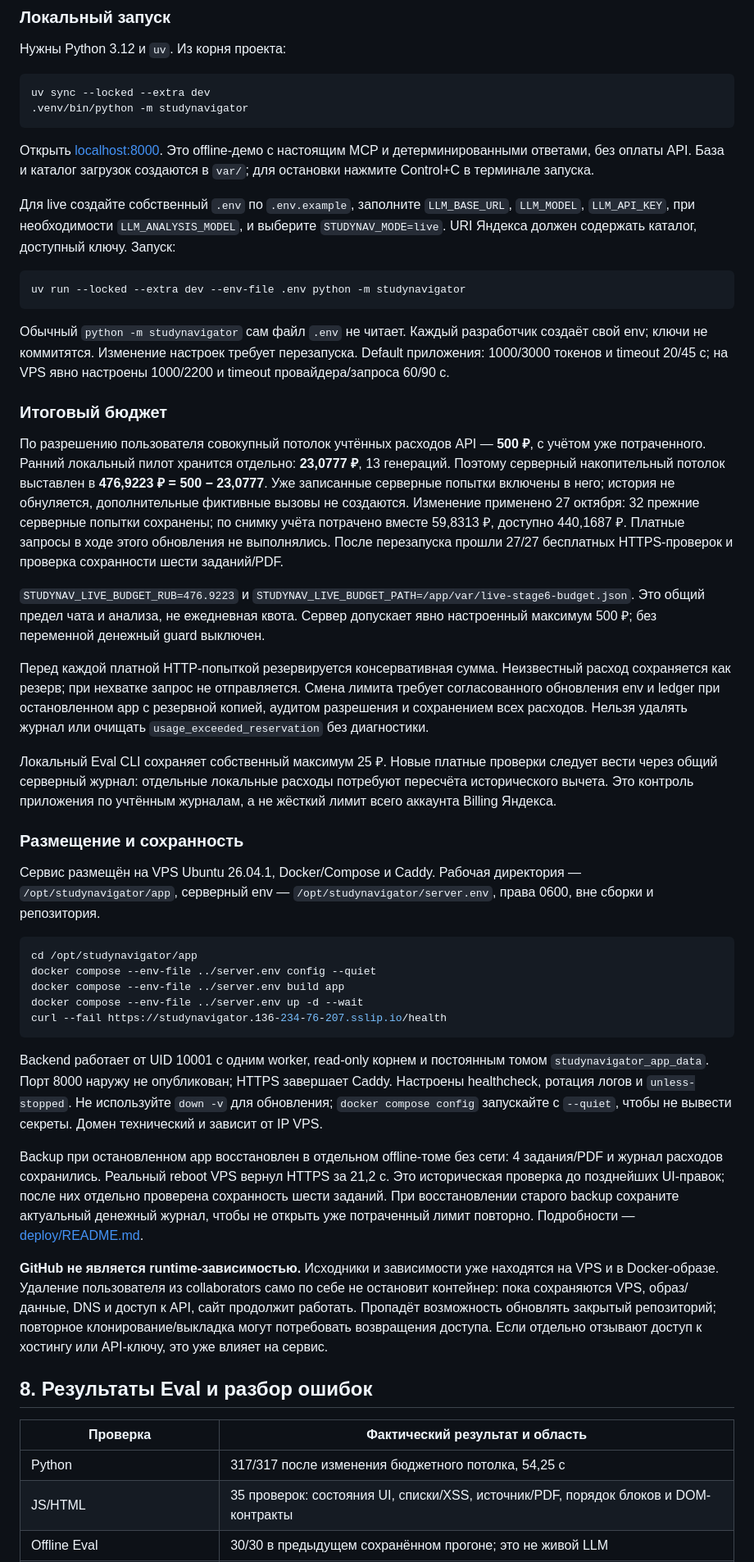
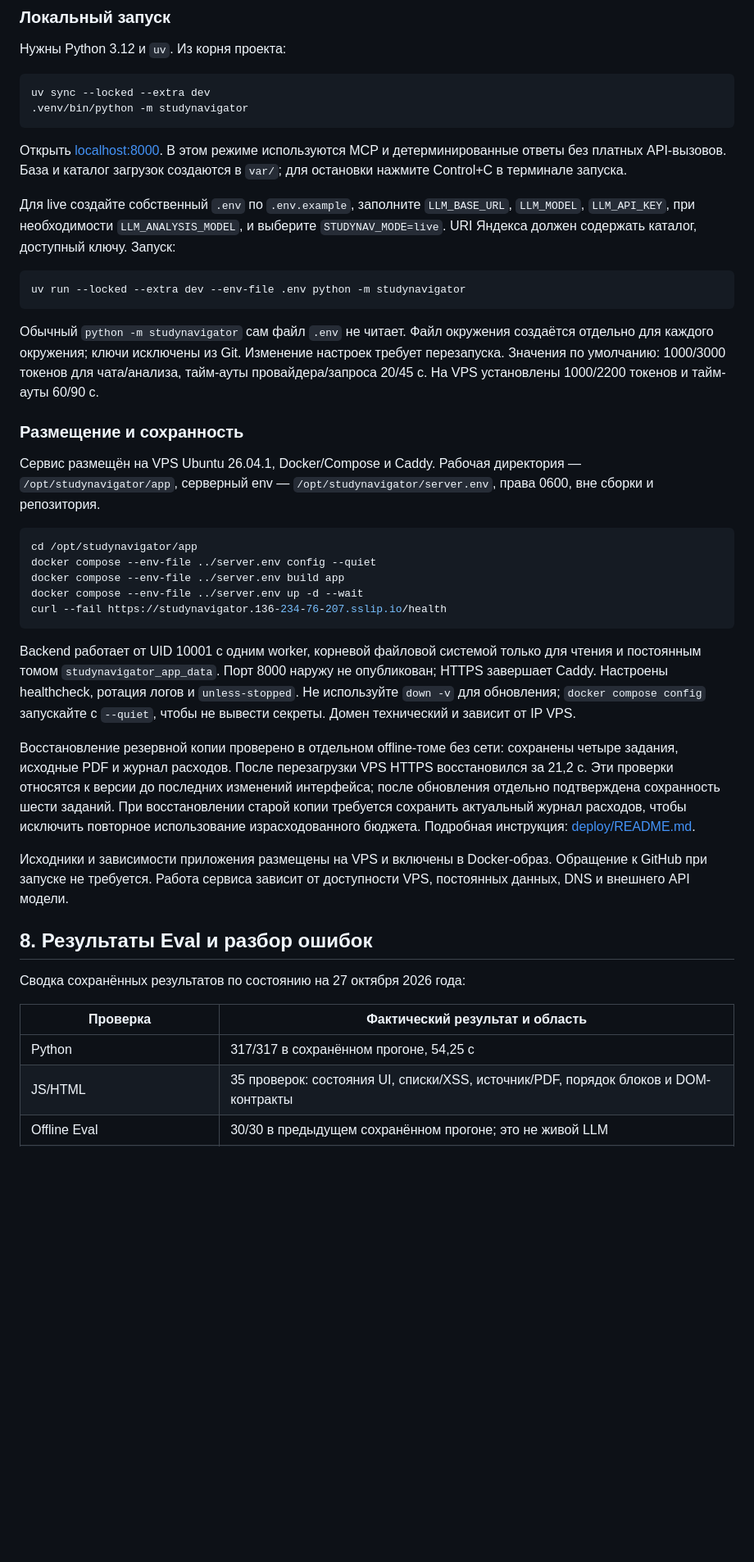
Before and after one commit to wVks/intelligent_system, a Markdown page: README.md, the part around one of its changes. Shown at 82% size. GitHub-like rendering; blank space fills up the shorter version.

Commit message:
docs: formalize project README

```diff
--- a/README.md
+++ b/README.md
@@ -155,7 +159,7 @@ uv sync --locked --extra dev
 ~~~
 
 Открыть [localhost:8000](http://127.0.0.1:8000/).
-Это offline-демо с настоящим MCP и детерминированными ответами, без оплаты API.
+В этом режиме используются MCP и детерминированные ответы без платных API-вызовов.
 База и каталог загрузок создаются в `var/`; для остановки нажмите Control+C
 в терминале запуска.
 
@@ -169,37 +173,10 @@ uv run --locked --extra dev --env-file .env python -m studynavigator
 ~~~
 
 Обычный `python -m studynavigator` сам файл `.env` не читает.
-Каждый разработчик создаёт свой env; ключи не коммитятся. Изменение настроек
-требует перезапуска. Default приложения: 1000/3000 токенов и timeout 20/45 с;
-на VPS явно настроены 1000/2200 и timeout провайдера/запроса 60/90 с.
-
-### Итоговый бюджет
-
-По разрешению пользователя совокупный потолок учтённых расходов API — **500 ₽**,
-с учётом уже потраченного. Ранний локальный пилот хранится отдельно:
-**23,0777 ₽**, 13 генераций. Поэтому серверный накопительный потолок выставлен
-в **476,9223 ₽ = 500 − 23,0777**. Уже записанные серверные попытки включены в него;
-история не обнуляется, дополнительные фиктивные вызовы не создаются.
-Изменение применено 27 октября: 32 прежние серверные попытки сохранены;
-по снимку учёта потрачено вместе 59,8313 ₽, доступно 440,1687 ₽.
-Платные запросы в ходе этого обновления не выполнялись. После перезапуска
-прошли 27/27 бесплатных HTTPS-проверок и проверка сохранности шести заданий/PDF.
-
-`STUDYNAV_LIVE_BUDGET_RUB=476.9223` и
-`STUDYNAV_LIVE_BUDGET_PATH=/app/var/live-stage6-budget.json`.
-Это общий предел чата и анализа, не ежедневная квота. Сервер допускает явно
-настроенный максимум 500 ₽; без переменной денежный guard выключен.
-
-Перед каждой платной HTTP-попыткой резервируется консервативная сумма.
-Неизвестный расход сохраняется как резерв; при нехватке запрос не отправляется.
-Смена лимита требует согласованного обновления env и ledger при остановленном app
-с резервной копией, аудитом разрешения и сохранением всех расходов.
-Нельзя удалять журнал или очищать `usage_exceeded_reservation` без диагностики.
-
-Локальный Eval CLI сохраняет собственный максимум 25 ₽. Новые платные проверки
-следует вести через общий серверный журнал: отдельные локальные расходы
-потребуют пересчёта исторического вычета. Это контроль приложения по учтённым
-журналам, а не жёсткий лимит всего аккаунта Billing Яндекса.
+Файл окружения создаётся отдельно для каждого окружения; ключи исключены из Git.
+Изменение настроек требует перезапуска. Значения по умолчанию: 1000/3000 токенов
+для чата/анализа, тайм-ауты провайдера/запроса 20/45 с. На VPS установлены
+1000/2200 токенов и тайм-ауты 60/90 с.
 
 ### Размещение и сохранность
 
@@ -215,31 +192,32 @@ docker compose --env-file ../server.env up -d --wait
 curl --fail https://studynavigator.136-234-76-207.sslip.io/health
 ~~~
 
-Backend работает от UID 10001 с одним worker, read-only корнем и постоянным томом
-`studynavigator_app_data`. Порт 8000 наружу не опубликован; HTTPS завершает
-Caddy. Настроены healthcheck, ротация логов и `unless-stopped`.
+Backend работает от UID 10001 с одним worker, корневой файловой системой только
+для чтения и постоянным томом `studynavigator_app_data`. Порт 8000 наружу
+не опубликован; HTTPS завершает Caddy. Настроены healthcheck, ротация логов
+и `unless-stopped`.
 Не используйте `down -v` для обновления; `docker compose config` запускайте
 с `--quiet`, чтобы не вывести секреты. Домен технический и зависит от IP VPS.
 
-Backup при остановленном app восстановлен в отдельном offline-томе без сети:
-4 задания/PDF и журнал расходов сохранились. Реальный reboot VPS вернул HTTPS
-за 21,2 с. Это историческая проверка до позднейших UI-правок; после них отдельно
-проверена сохранность шести заданий. При восстановлении старого backup сохраните
-актуальный денежный журнал, чтобы не открыть уже потраченный лимит повторно.
-Подробности — [deploy/README.md](deploy/README.md).
+Восстановление резервной копии проверено в отдельном offline-томе без сети:
+сохранены четыре задания, исходные PDF и журнал расходов. После перезагрузки VPS
+HTTPS восстановился за 21,2 с. Эти проверки относятся к версии до последних
+изменений интерфейса; после обновления отдельно подтверждена сохранность шести
+заданий. При восстановлении старой копии требуется сохранить актуальный журнал
+расходов, чтобы исключить повторное использование израсходованного бюджета.
+Подробная инструкция: [deploy/README.md](deploy/README.md).
 
-**GitHub не является runtime-зависимостью.** Исходники и зависимости уже находятся
-на VPS и в Docker-образе. Удаление пользователя из collaborators само по себе
-не остановит контейнер: пока сохраняются VPS, образ/данные, DNS и доступ к API,
-сайт продолжит работать. Пропадёт возможность обновлять закрытый репозиторий;
-повторное клонирование/выкладка могут потребовать возвращения доступа.
-Если отдельно отзывают доступ к хостингу или API-ключу, это уже влияет на сервис.
+Исходники и зависимости приложения размещены на VPS и включены в Docker-образ.
+Обращение к GitHub при запуске не требуется. Работа сервиса зависит от
+доступности VPS, постоянных данных, DNS и внешнего API модели.
 
 ## 8. Результаты Eval и разбор ошибок
 
+Сводка сохранённых результатов по состоянию на 27 октября 2026 года:
+
 | Проверка | Фактический результат и область |
 |---|---|
-| Python | 317/317 после изменения бюджетного потолка, 54,25 с |
+| Python | 317/317 в сохранённом прогоне, 54,25 с |
 | JS/HTML | 35 проверок: состояния UI, списки/XSS, источник/PDF, порядок блоков и DOM-контракты |
 | Offline Eval | 30/30 в предыдущем сохранённом прогоне; это не живой LLM |
 | Бесплатный HTTPS smoke | 27/27 после обновления источников и вёрстки |
```
Also changed, not shown: other parts of README.md (+64 -58 lines).
